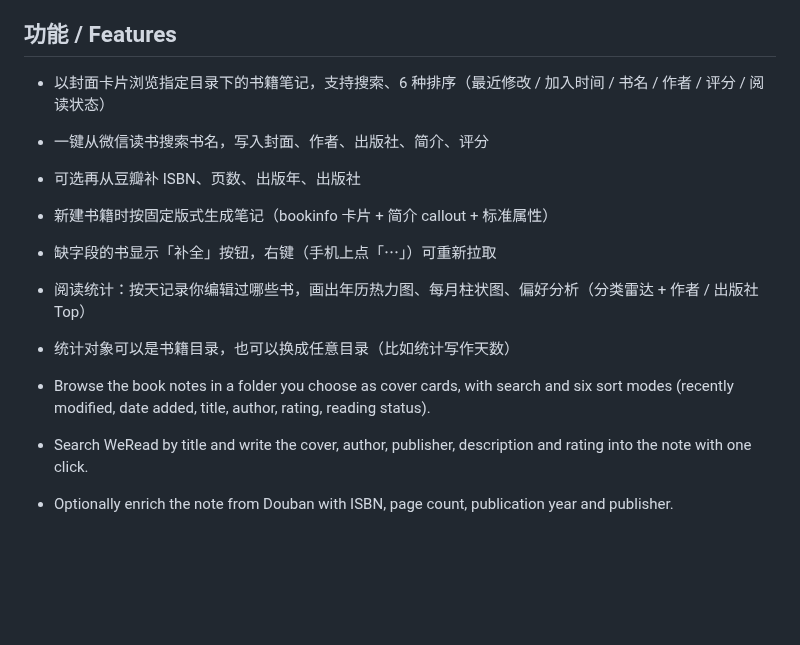
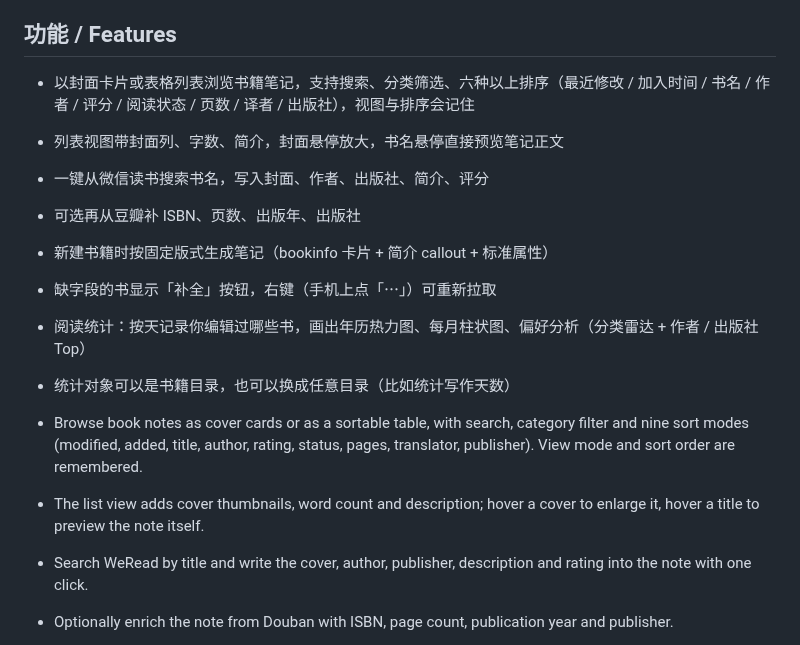
Before and after one commit to mazaoshe/ypp-book-shelf, a Markdown page: README.md, the part around one of its changes. Rendered like a GitHub page; blank space fills up the shorter version.

```diff
--- a/README.md
+++ b/README.md
@@ -6,7 +6,8 @@ Browse the book notes in your vault as a cover shelf, and complete covers and me
 
 ## 功能 / Features
 
-- 以封面卡片浏览指定目录下的书籍笔记，支持搜索、6 种排序（最近修改 / 加入时间 / 书名 / 作者 / 评分 / 阅读状态）
+- 以封面卡片或表格列表浏览书籍笔记，支持搜索、分类筛选、六种以上排序（最近修改 / 加入时间 / 书名 / 作者 / 评分 / 阅读状态 / 页数 / 译者 / 出版社），视图与排序会记住
+- 列表视图带封面列、字数、简介，封面悬停放大，书名悬停直接预览笔记正文
 - 一键从微信读书搜索书名，写入封面、作者、出版社、简介、评分
 - 可选再从豆瓣补 ISBN、页数、出版年、出版社
 - 新建书籍时按固定版式生成笔记（bookinfo 卡片 + 简介 callout + 标准属性）
@@ -14,7 +15,8 @@ Browse the book notes in your vault as a cover shelf, and complete covers and me
 - 阅读统计：按天记录你编辑过哪些书，画出年历热力图、每月柱状图、偏好分析（分类雷达 + 作者 / 出版社 Top）
 - 统计对象可以是书籍目录，也可以换成任意目录（比如统计写作天数）
 
-- Browse the book notes in a folder you choose as cover cards, with search and six sort modes (recently modified, date added, title, author, rating, reading status).
+- Browse book notes as cover cards or as a sortable table, with search, category filter and nine sort modes (modified, added, title, author, rating, status, pages, translator, publisher). View mode and sort order are remembered.
+- The list view adds cover thumbnails, word count and description; hover a cover to enlarge it, hover a title to preview the note itself.
 - Search WeRead by title and write the cover, author, publisher, description and rating into the note with one click.
 - Optionally enrich the note from Douban with ISBN, page count, publication year and publisher.
 - Create new book notes from a fixed template (bookinfo card, description callout, standard frontmatter).
```
Also changed, not shown: other parts of README.md (+21 -8 lines), CHANGELOG.md (added, +34 -0 lines), images/wx-reward.png (added), 5 other files.
